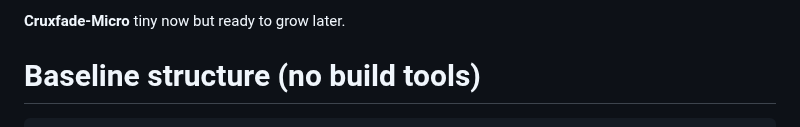
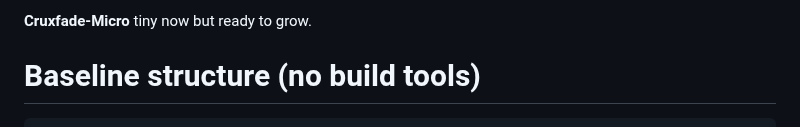
Before and after one commit to WatcherAtTheThreshold/cruxfade-micro, a Markdown page: structure.md, the part around the change. Drawn GitHub-style.

```diff
--- a/structure.md
+++ b/structure.md
@@ -1,4 +1,4 @@
-**Cruxfade‑Micro** tiny now but ready to grow later.
+**Cruxfade‑Micro** tiny now but ready to grow.
 
 # Baseline structure (no build tools)
 
```
